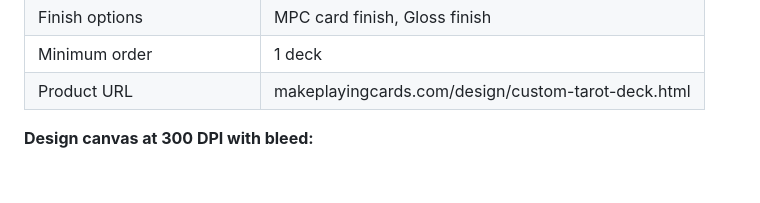
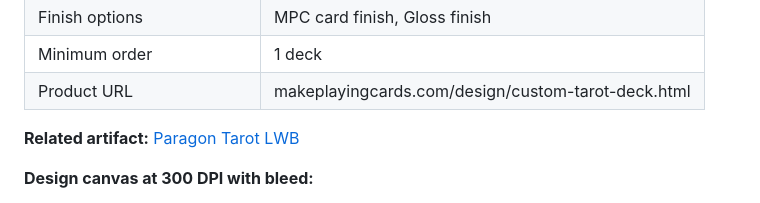
Before and after one commit to ibloud/Paragon-Reborn, a Markdown page: docs/paragon-tarot-research 2.md, the part around the change. Drawn GitHub-style; blank space fills up the shorter version.

```diff
--- a/docs/paragon-tarot-research 2.md
+++ b/docs/paragon-tarot-research 2.md
@@ -21,6 +21,8 @@ These are the confirmed technical requirements for the tarot product at MakePlay
 | Finish options | MPC card finish, Gloss finish |
 | Minimum order | 1 deck |
 | Product URL | makeplayingcards.com/design/custom-tarot-deck.html |
+
+**Related artifact:** [Paragon Tarot LWB](paragon-tarot-LWB.pdf)
 
 **Design canvas at 300 DPI with bleed:**
 - Width: (2.75" + 0.25" bleed) × 300 = **900px**
```
